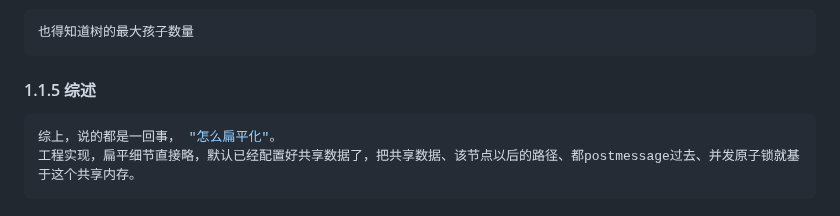
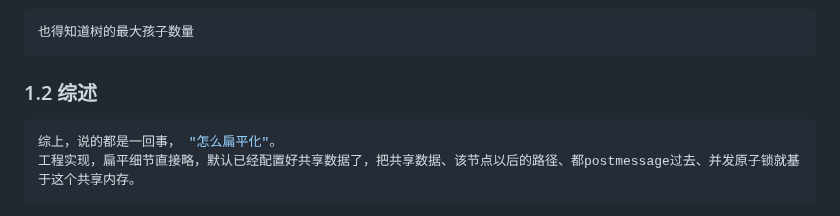
Before and after one commit to DengDengDengF/Algorithm-Summarize, a Markdown page: 任务队列-工作池-merkle树-分块锁.md, the part around the change. Rendered like a GitHub page.

Commit message:
数据扁平共享内存抽象-2

````diff
--- a/任务队列-工作池-merkle树-分块锁.md
+++ b/任务队列-工作池-merkle树-分块锁.md
@@ -66,7 +66,7 @@ maxChildrenNum 是树的最大孩子数量
 也得知道树的最大孩子数量
 ```
 
-#### 1.1.5 综述
+### 1.2 综述
 
 ```js
 综上，说的都是一回事， "怎么扁平化"。
````
